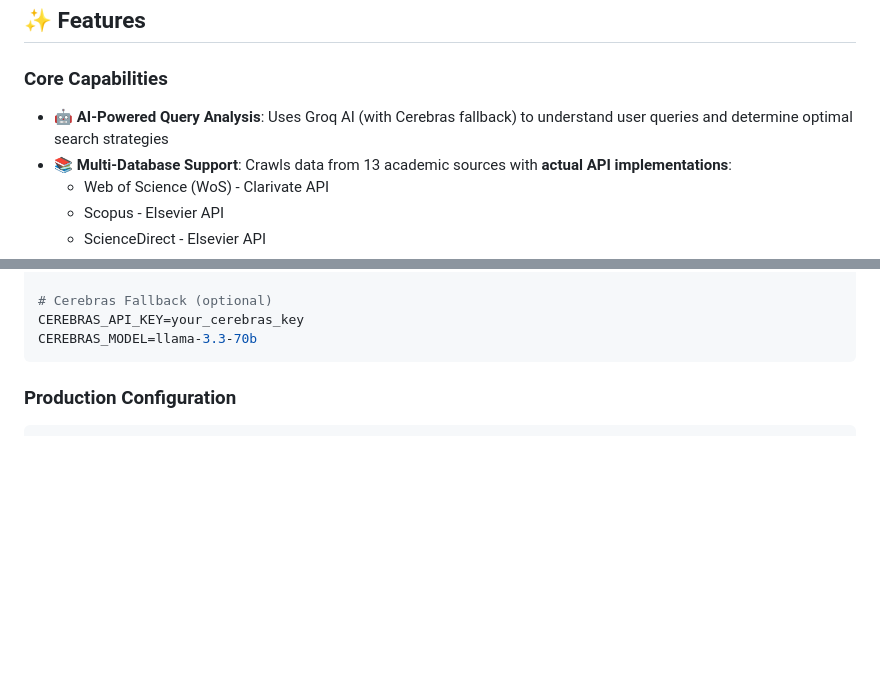
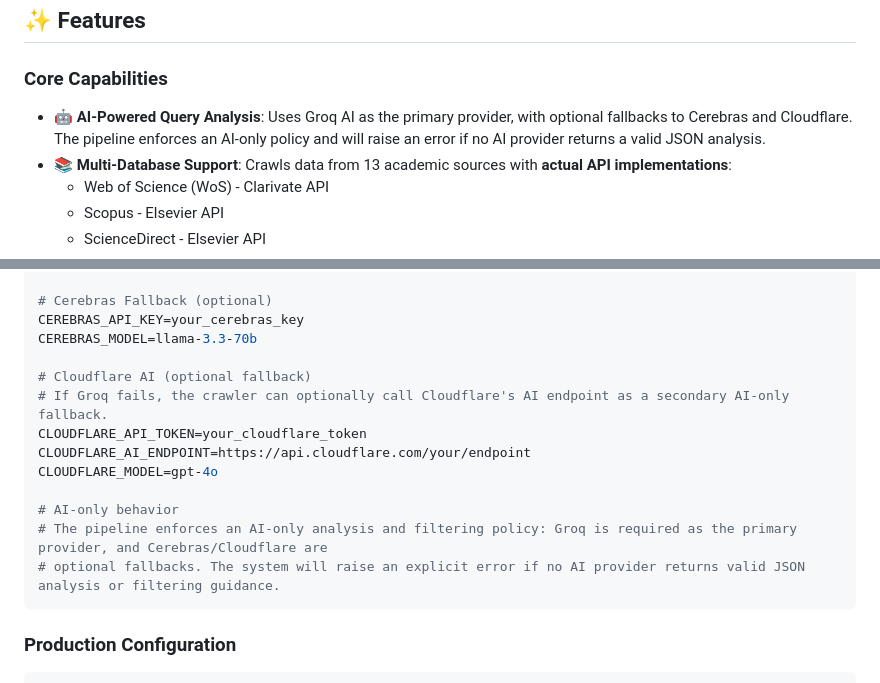
Before and after one commit to rqzbeh/Simple-bibliometric, a Markdown page: README.md, 2 parts joined by grey strips. Drawn GitHub-style; blank space fills up the shorter version.

Commit message:
Docs: document Cloudflare AI fallback and AI-only behavior in README

````diff
--- a/README.md
+++ b/README.md
@@ -54,7 +54,7 @@ uvicorn api:app --reload
 ## ✨ Features
 
 ### Core Capabilities
-- **🤖 AI-Powered Query Analysis**: Uses Groq AI (with Cerebras fallback) to understand user queries and determine optimal search strategies
+- **🤖 AI-Powered Query Analysis**: Uses Groq AI as the primary provider, with optional fallbacks to Cerebras and Cloudflare. The pipeline enforces an AI-only policy and will raise an error if no AI provider returns a valid JSON analysis.
 - **📚 Multi-Database Support**: Crawls data from 13 academic sources with **actual API implementations**:
   - Web of Science (WoS) - Clarivate API
   - Scopus - Elsevier API
@@ -192,6 +192,16 @@ WILEY_API_KEY=your_wiley_key        # Wiley
 # Cerebras Fallback (optional)
 CEREBRAS_API_KEY=your_cerebras_key
 CEREBRAS_MODEL=llama-3.3-70b
+
+# Cloudflare AI (optional fallback)
+# If Groq fails, the crawler can optionally call Cloudflare's AI endpoint as a secondary AI-only fallback.
+CLOUDFLARE_API_TOKEN=your_cloudflare_token
+CLOUDFLARE_AI_ENDPOINT=https://api.cloudflare.com/your/endpoint
+CLOUDFLARE_MODEL=gpt-4o
+
+# AI-only behavior
+# The pipeline enforces an AI-only analysis and filtering policy: Groq is required as the primary provider, and Cerebras/Cloudflare are
+# optional fallbacks. The system will raise an explicit error if no AI provider returns valid JSON analysis or filtering guidance.
 ```
 
 ### Production Configuration
````
